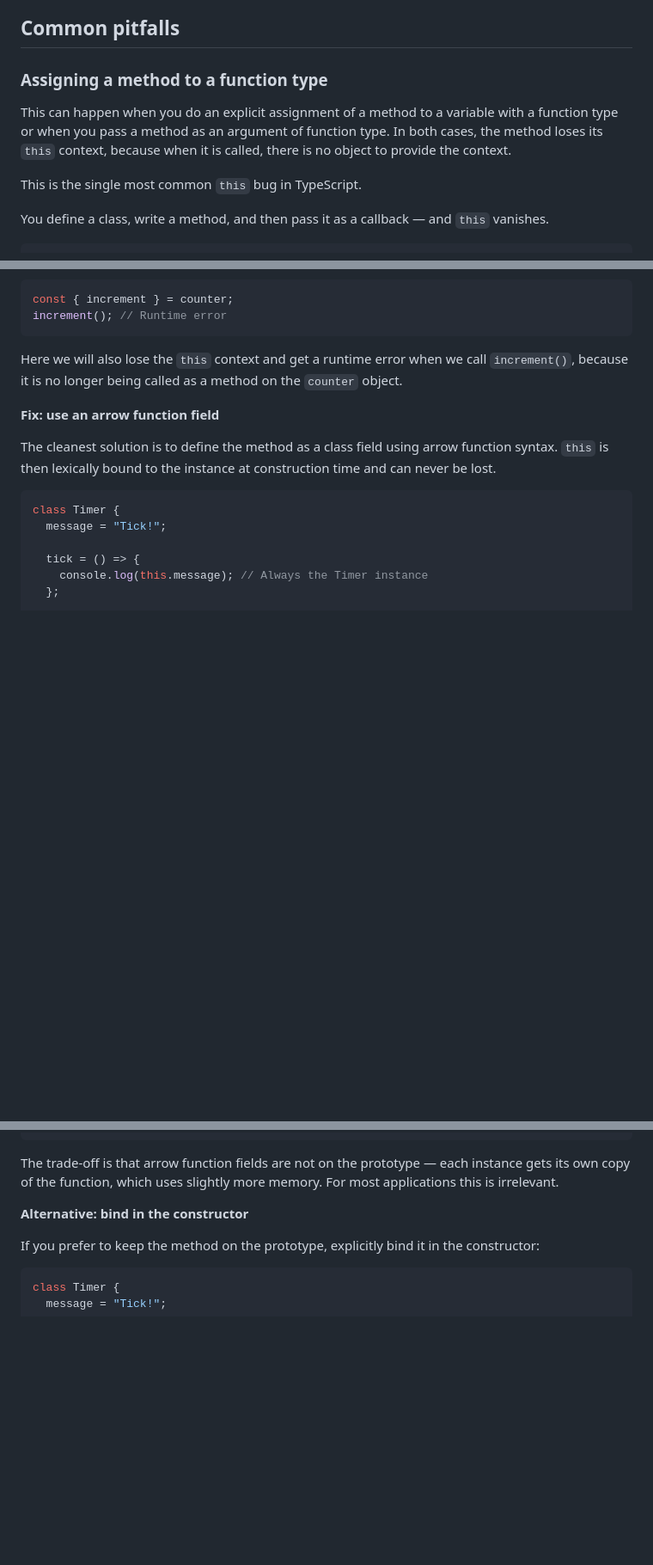
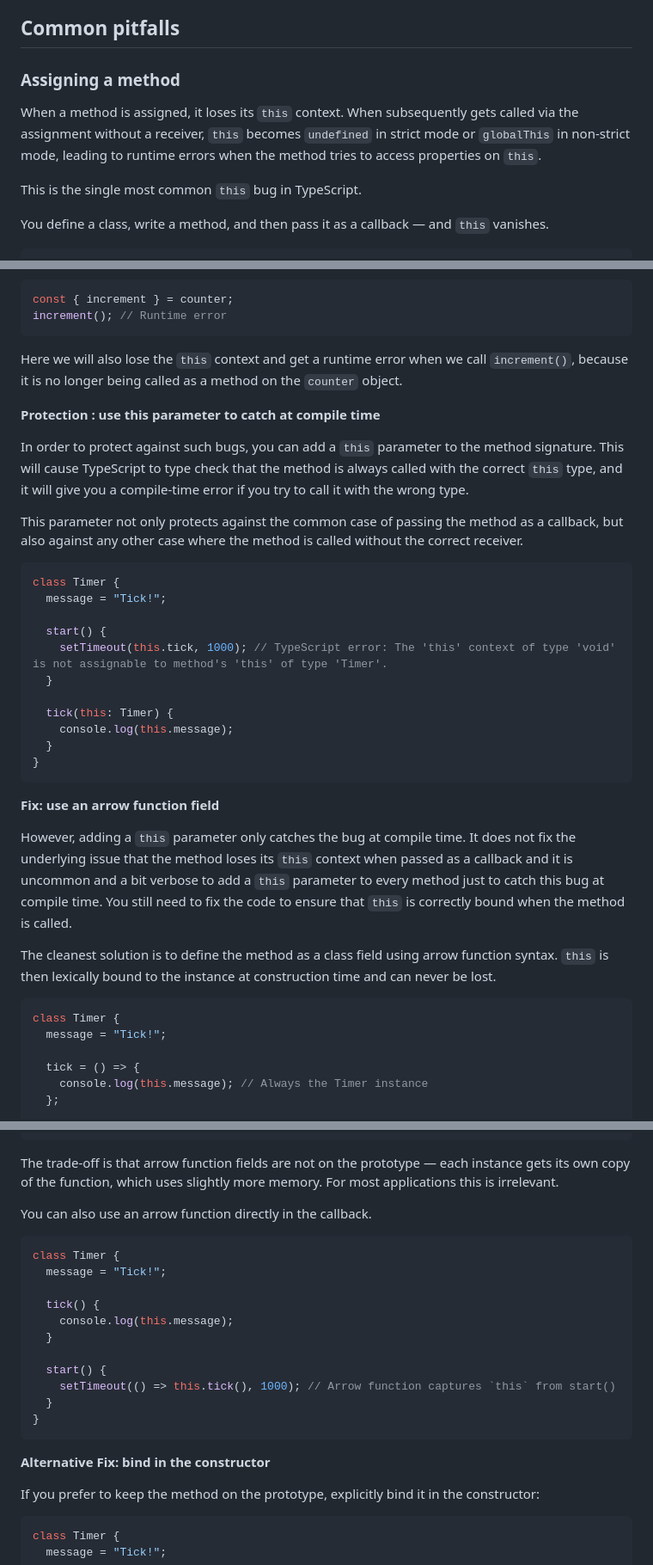
Before and after one commit to blimgr/page, a Markdown page: blog/this.md, 3 parts joined by grey strips. Shown at 86% size. Rendered like a GitHub page; blank space fills up the shorter version.

Commit message:
fix: clarify common pitfalls of `this` binding in TypeScript with detailed explanations and examples

````diff
--- a/blog/this.md
+++ b/blog/this.md
@@ -293,9 +293,9 @@ This is a powerful tool: it catches the classic `this`-losing bug at compile tim
 
 ## Common pitfalls
 
-### Assigning a method to a function type
+### Assigning a method
 
-This can happen when you do an explicit assignment of a method to a variable with a function type or when you pass a method as an argument of function type. In both cases, the method loses its `this` context, because when it is called, there is no object to provide the context.
+When a method is assigned, it loses its `this` context. When subsequently gets called via the assignment without a receiver, `this` becomes `undefined` in strict mode or `globalThis` in non-strict mode, leading to runtime errors when the method tries to access properties on `this`.
 
 This is the single most common `this` bug in TypeScript.
 
@@ -328,7 +328,28 @@ increment(); // Runtime error
 
 Here we will also lose the `this` context and get a runtime error when we call `increment()`, because it is no longer being called as a method on the `counter` object.
 
+**Protection : use this parameter to catch at compile time**
+
+In order to protect against such bugs, you can add a `this` parameter to the method signature. This will cause TypeScript to type check that the method is always called with the correct `this` type, and it will give you a compile-time error if you try to call it with the wrong type.
+
+This parameter not only protects against the common case of passing the method as a callback, but also against any other case where the method is called without the correct receiver.
+
+```typescript
+class Timer {
+  message = "Tick!";
+
+  start() {
+    setTimeout(this.tick, 1000); // TypeScript error: The 'this' context of type 'void' is not assignable to method's 'this' of type 'Timer'.
+  }
+
+  tick(this: Timer) {
+    console.log(this.message);
+  }
+}
+```
 **Fix: use an arrow function field**
+
+However, adding a `this` parameter only catches the bug at compile time. It does not fix the underlying issue that the method loses its `this` context when passed as a callback and it is uncommon and a bit verbose to add a `this` parameter to every method just to catch this bug at compile time. You still need to fix the code to ensure that `this` is correctly bound when the method is called.
 
 The cleanest solution is to define the method as a class field using arrow function syntax. `this` is then lexically bound to the instance at construction time and can never be lost.
 
@@ -348,7 +369,23 @@ class Timer {
 
 The trade-off is that arrow function fields are not on the prototype — each instance gets its own copy of the function, which uses slightly more memory. For most applications this is irrelevant.
 
-**Alternative: bind in the constructor**
+You can also use an arrow function directly in the callback.
+
+```typescript
+class Timer {
+  message = "Tick!";
+
+  tick() {
+    console.log(this.message);
+  }
+
+  start() {
+    setTimeout(() => this.tick(), 1000); // Arrow function captures `this` from start()
+  }
+}
+```
+
+**Alternative Fix: bind in the constructor**
 
 If you prefer to keep the method on the prototype, explicitly bind it in the constructor:
 
````
Also changed, not shown: other parts of blog/this.md (+4 -10 lines).
